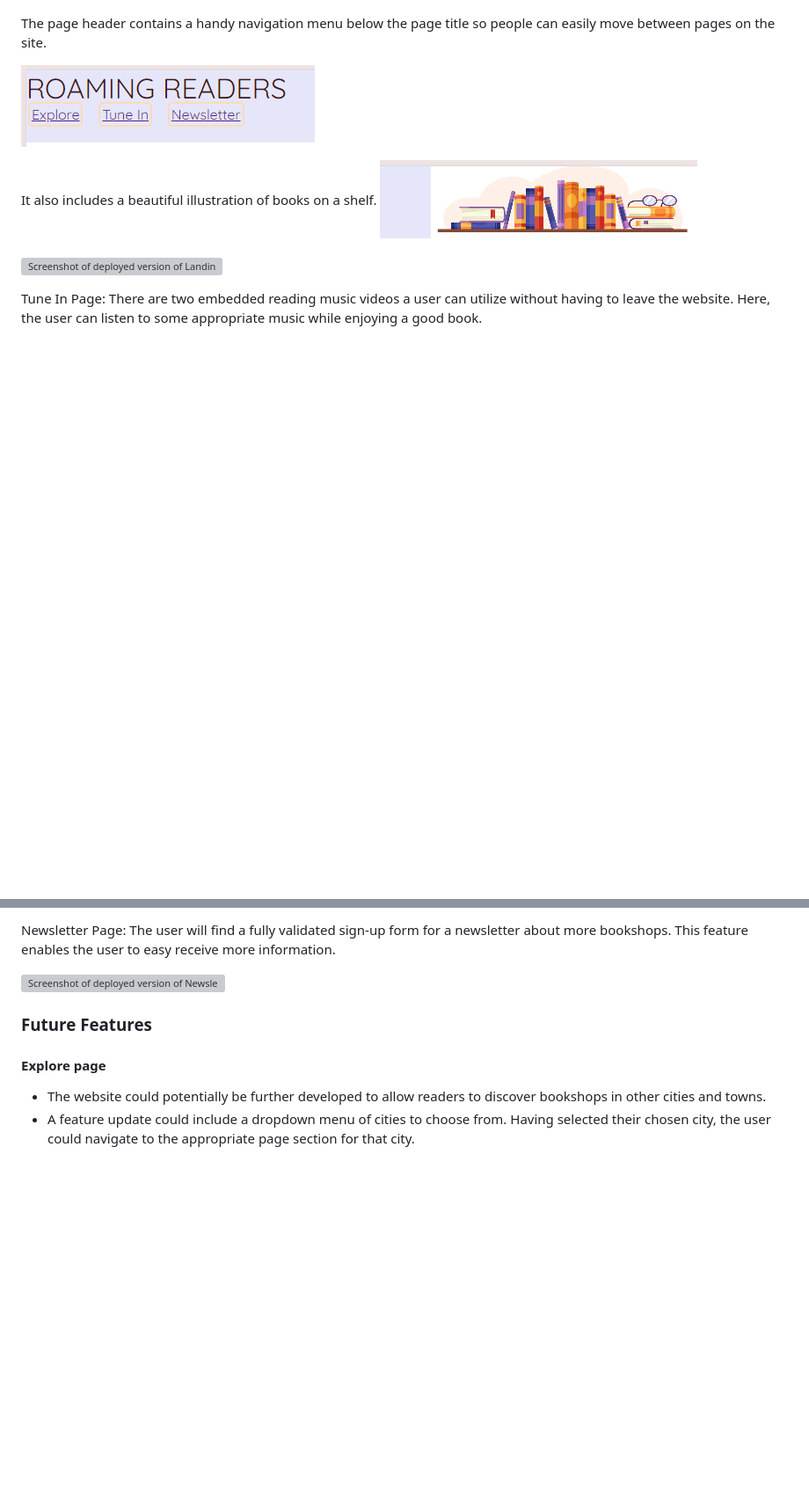
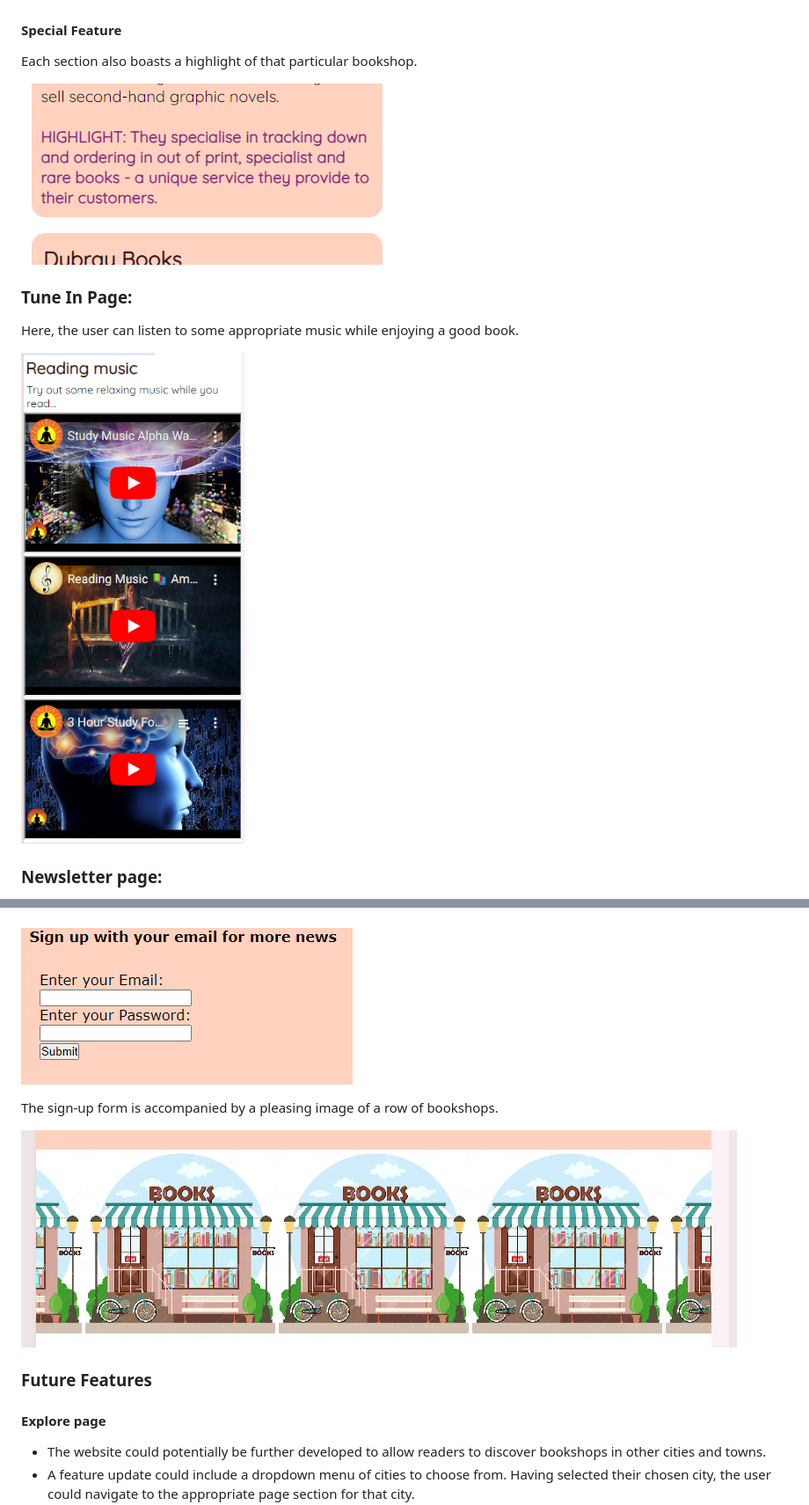
Before and after one commit to 1234Christina/readers-site, a Markdown page: README.md, 2 parts joined by grey strips. Shown: that part at 88% size. GitHub-like rendering; pictures changed too: assets/images/highlight-pp1.png (added), assets/images/newsletter-image-pp1.png (added), assets/images/newsletter-sign-up-pp1.png (added); blank space fills up the shorter version; grey boxes are pictures that could not be loaded.

Commit message:
Complete Features section of README.md

```diff
--- a/README.md
+++ b/README.md
@@ -24,15 +39,15 @@ layouts
 
 ![Section](/assets/images/section-pp1.png)
 
-The page header contains a handy navigation menu below the page title so people can easily move between pages on the site.
+#### Special Feature
+Each section also boasts a highlight of that particular bookshop.
 
-![Header nav](/assets/images/nav-pp1.png)
+![Highlight](/assets/images/highlight-pp1.png)
 
-It also includes a beautiful illustration of books on a shelf.
-![Header](/assets/images/header-image-pp1.png)
+### Tune In Page:
+Here, the user can listen to some appropriate music while enjoying a good book.
 
-![Screenshot of deployed version of Landing page]()
+![Reading music](/assets/images/reading-music-pp1.png)
 
-Tune In Page:
-There are two embedded reading music videos a user can utilize without having to leave the website. Here, the user can listen to some appropriate music while enjoying a good book.
+### Newsletter page:
 
@@ -40,7 +55,9 @@ There are two embedded reading music videos a user can utilize without having to
 
-Newsletter Page: The user will find a fully validated sign-up form for a newsletter about more bookshops. This feature enables the user to easy receive more information.
+![Newsletter page](/assets/images/newsletter-sign-up-pp1.png)
 
-![Screenshot of deployed version of Newsletter page]()
+The sign-up form is accompanied by a pleasing image of a row of bookshops.
+
+![Bookshop](/assets/images/newsletter-image-pp1.png)
 
 ### Future Features
 
```
Also changed, not shown: other parts of README.md (+21 -6 lines), assets/images/tagline-pp1.png (added).
